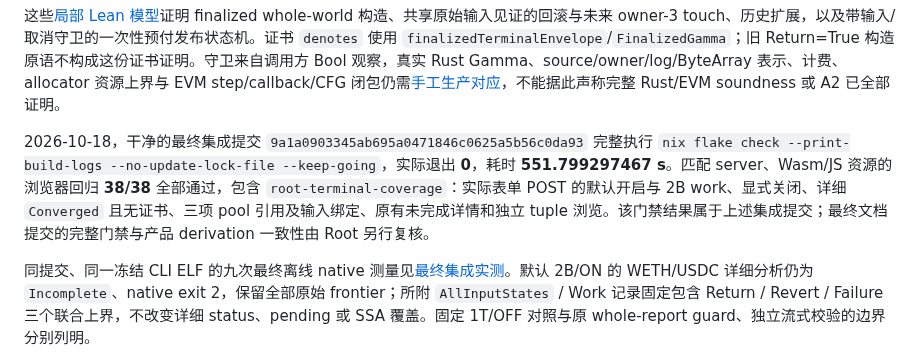
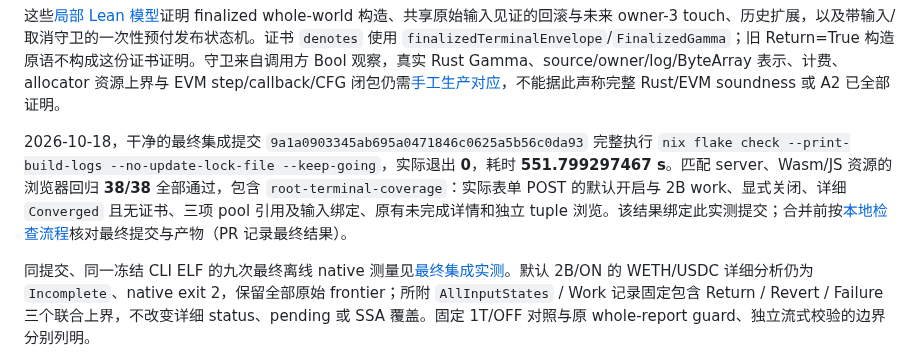
Before and after one commit to ethever/evm-abstract-lab, a Markdown page: docs/19-root-terminal-coverage.md, the part around the change. Drawn GitHub-style.

```diff
--- a/docs/19-root-terminal-coverage.md
+++ b/docs/19-root-terminal-coverage.md
@@ -87,7 +87,7 @@ Terminal(Γ(I)) ⊆ Γ(Return, dataR, storeR)
 
 这些[局部 Lean 模型](proofs/README.md)证明 finalized whole-world 构造、共享原始输入见证的回滚与未来 owner-3 touch、历史扩展，以及带输入/取消守卫的一次性预付发布状态机。证书 `denotes` 使用 `finalizedTerminalEnvelope`/`FinalizedGamma`；旧 Return=True 构造原语不构成这份证书证明。守卫来自调用方 Bool 观察，真实 Rust Gamma、source/owner/log/ByteArray 表示、计费、allocator 资源上界与 EVM step/callback/CFG 闭包仍需[手工生产对应](proofs/correspondence.md)，不能据此声称完整 Rust/EVM soundness 或 A2 已全部证明。
 
-2026-10-18，干净的最终集成提交 `9a1a0903345ab695a0471846c0625a5b56c0da93` 完整执行 `nix flake check --print-build-logs --no-update-lock-file --keep-going`，实际退出 **0**，耗时 **551.799297467 s**。匹配 server、Wasm/JS 资源的浏览器回归 **38/38** 全部通过，包含 `root-terminal-coverage`：实际表单 POST 的默认开启与 2B work、显式关闭、详细 `Converged` 且无证书、三项 pool 引用及输入绑定、原有未完成详情和独立 tuple 浏览。该门禁结果属于上述集成提交；最终文档提交的完整门禁与产品 derivation 一致性由 Root 另行复核。
+2026-10-18，干净的最终集成提交 `9a1a0903345ab695a0471846c0625a5b56c0da93` 完整执行 `nix flake check --print-build-logs --no-update-lock-file --keep-going`，实际退出 **0**，耗时 **551.799297467 s**。匹配 server、Wasm/JS 资源的浏览器回归 **38/38** 全部通过，包含 `root-terminal-coverage`：实际表单 POST 的默认开启与 2B work、显式关闭、详细 `Converged` 且无证书、三项 pool 引用及输入绑定、原有未完成详情和独立 tuple 浏览。该结果绑定此实测提交；合并前按[本地检查流程](local-ci.md)核对最终提交与产物（PR 记录最终结果）。
 
 同提交、同一冻结 CLI ELF 的九次最终离线 native 测量见[最终集成实测](../examples/no-smt-scale/README.md#最终集成实测)。默认 2B/ON 的 WETH/USDC 详细分析仍为 `Incomplete`、native exit 2，保留全部原始 frontier；所附 `AllInputStates` / Work 记录固定包含 Return / Revert / Failure 三个联合上界，不改变详细 status、pending 或 SSA 覆盖。固定 1T/OFF 对照与原 whole-report guard、独立流式校验的边界分别列明。
 
```
Also changed, not shown: examples/no-smt-scale/README.md (+2 -2 lines).
